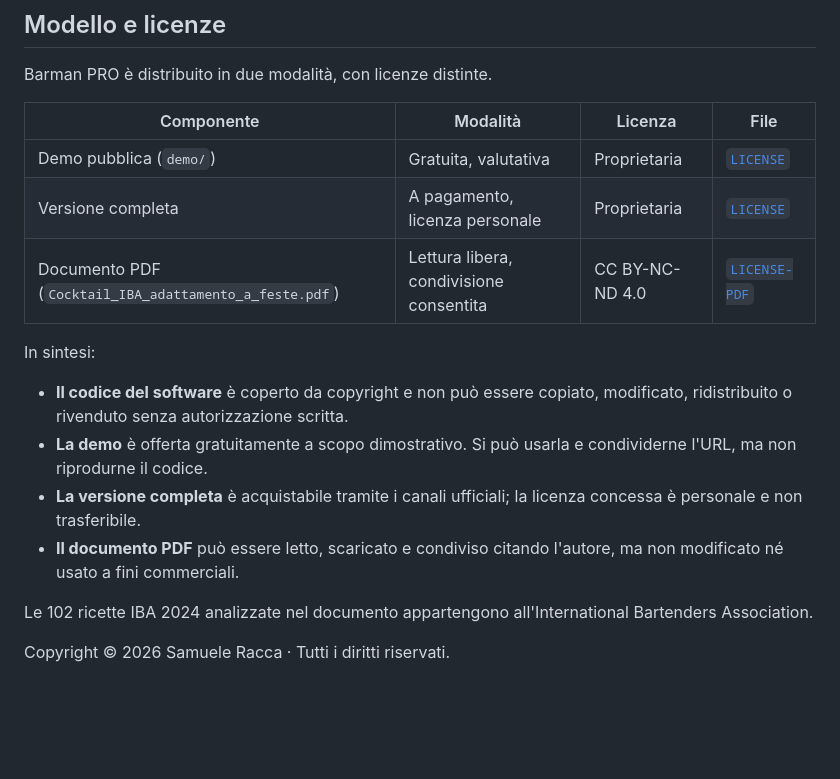
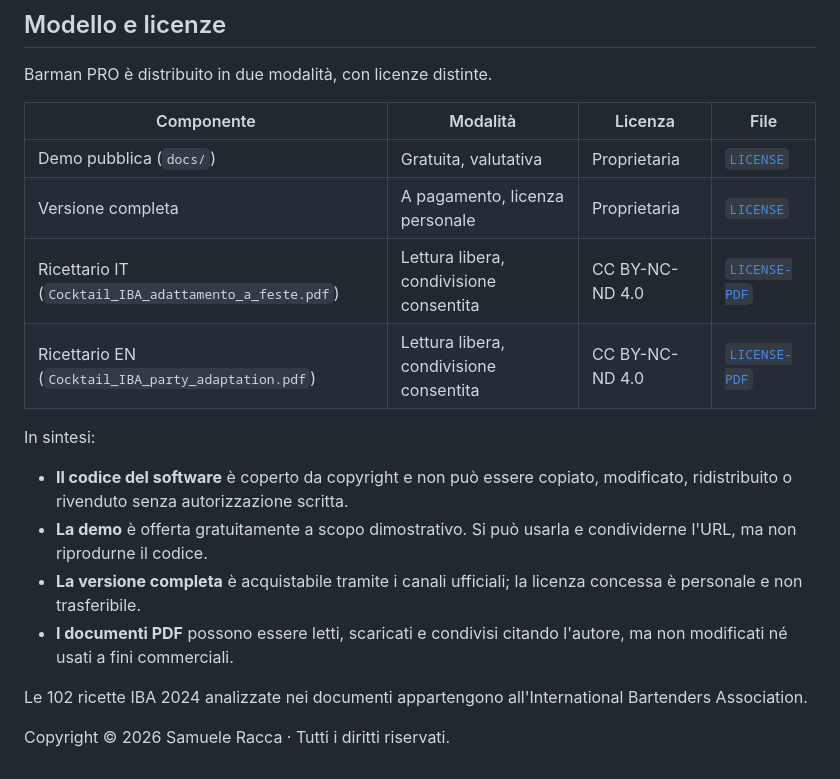
Before and after one commit to raccasamuele/barman-pro, a Markdown page: README.md, the part around one of its changes. Rendered like a GitHub page; blank space fills up the shorter version.

```diff
--- a/README.md
+++ b/README.md
@@ -184,17 +187,18 @@ Barman PRO è distribuito in due modalità, con licenze distinte.
 
 | Componente | Modalità | Licenza | File |
 | --- | --- | --- | --- |
-| Demo pubblica (`demo/`) | Gratuita, valutativa | Proprietaria | [`LICENSE`](LICENSE) |
+| Demo pubblica (`docs/`) | Gratuita, valutativa | Proprietaria | [`LICENSE`](LICENSE) |
 | Versione completa | A pagamento, licenza personale | Proprietaria | [`LICENSE`](LICENSE) |
-| Documento PDF (`Cocktail_IBA_adattamento_a_feste.pdf`) | Lettura libera, condivisione consentita | CC BY-NC-ND 4.0 | [`LICENSE-PDF`](LICENSE-PDF) |
+| Ricettario IT (`Cocktail_IBA_adattamento_a_feste.pdf`) | Lettura libera, condivisione consentita | CC BY-NC-ND 4.0 | [`LICENSE-PDF`](LICENSE-PDF) |
+| Ricettario EN (`Cocktail_IBA_party_adaptation.pdf`) | Lettura libera, condivisione consentita | CC BY-NC-ND 4.0 | [`LICENSE-PDF`](LICENSE-PDF) |
 
 In sintesi:
 
 - **Il codice del software** è coperto da copyright e non può essere copiato, modificato, ridistribuito o rivenduto senza autorizzazione scritta.
 - **La demo** è offerta gratuitamente a scopo dimostrativo. Si può usarla e condividerne l'URL, ma non riprodurne il codice.
 - **La versione completa** è acquistabile tramite i canali ufficiali; la licenza concessa è personale e non trasferibile.
-- **Il documento PDF** può essere letto, scaricato e condiviso citando l'autore, ma non modificato né usato a fini commerciali.
+- **I documenti PDF** possono essere letti, scaricati e condivisi citando l'autore, ma non modificati né usati a fini commerciali.
 
-Le 102 ricette IBA 2024 analizzate nel documento appartengono all'International Bartenders Association.
+Le 102 ricette IBA 2024 analizzate nei documenti appartengono all'International Bartenders Association.
 
-Copyright © 2026 Samuele Racca · Tutti i diritti riservati.
+Copyright &copy; 2026 Samuele Racca &middot; Tutti i diritti riservati.
```
Also changed, not shown: other parts of README.md (+48 -45 lines).
